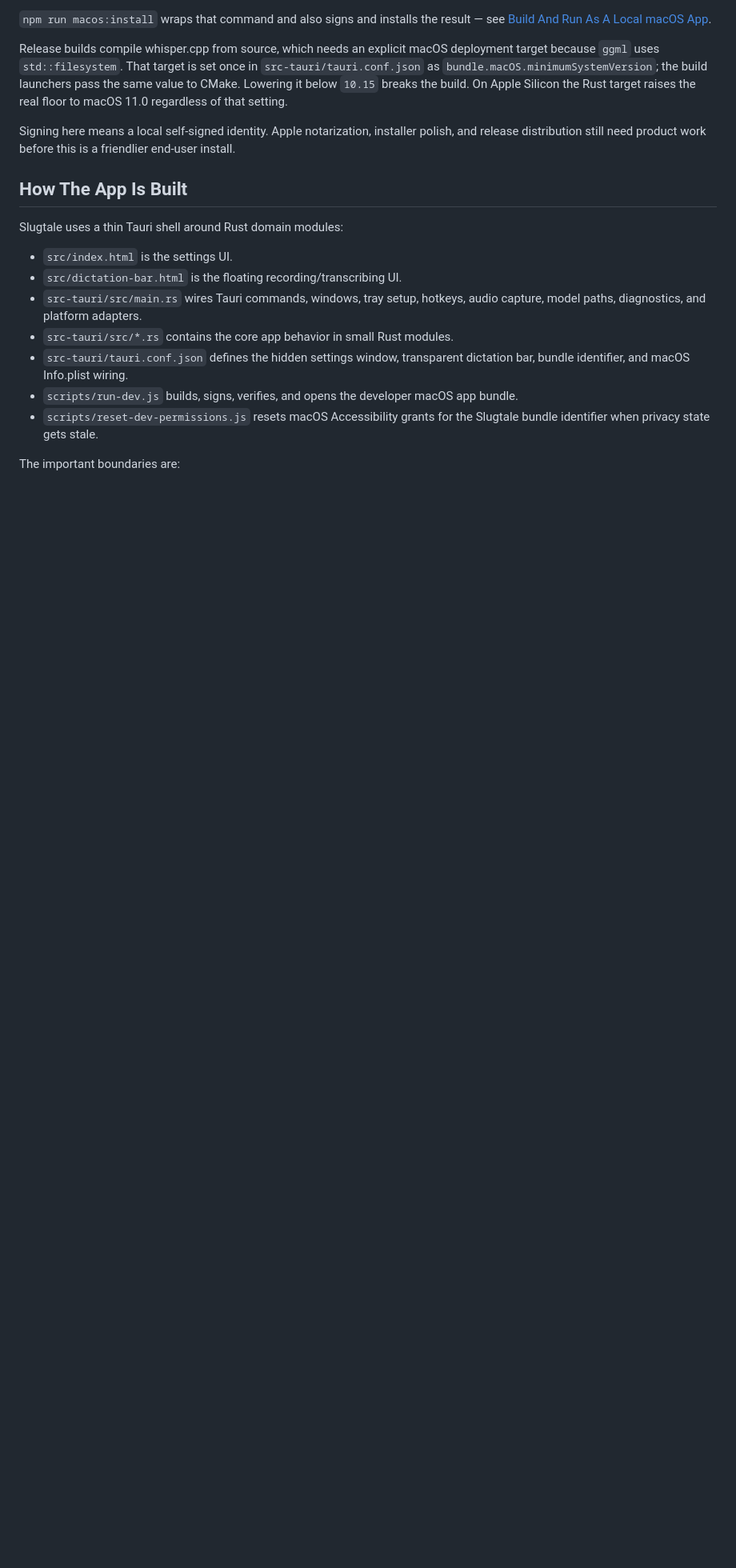
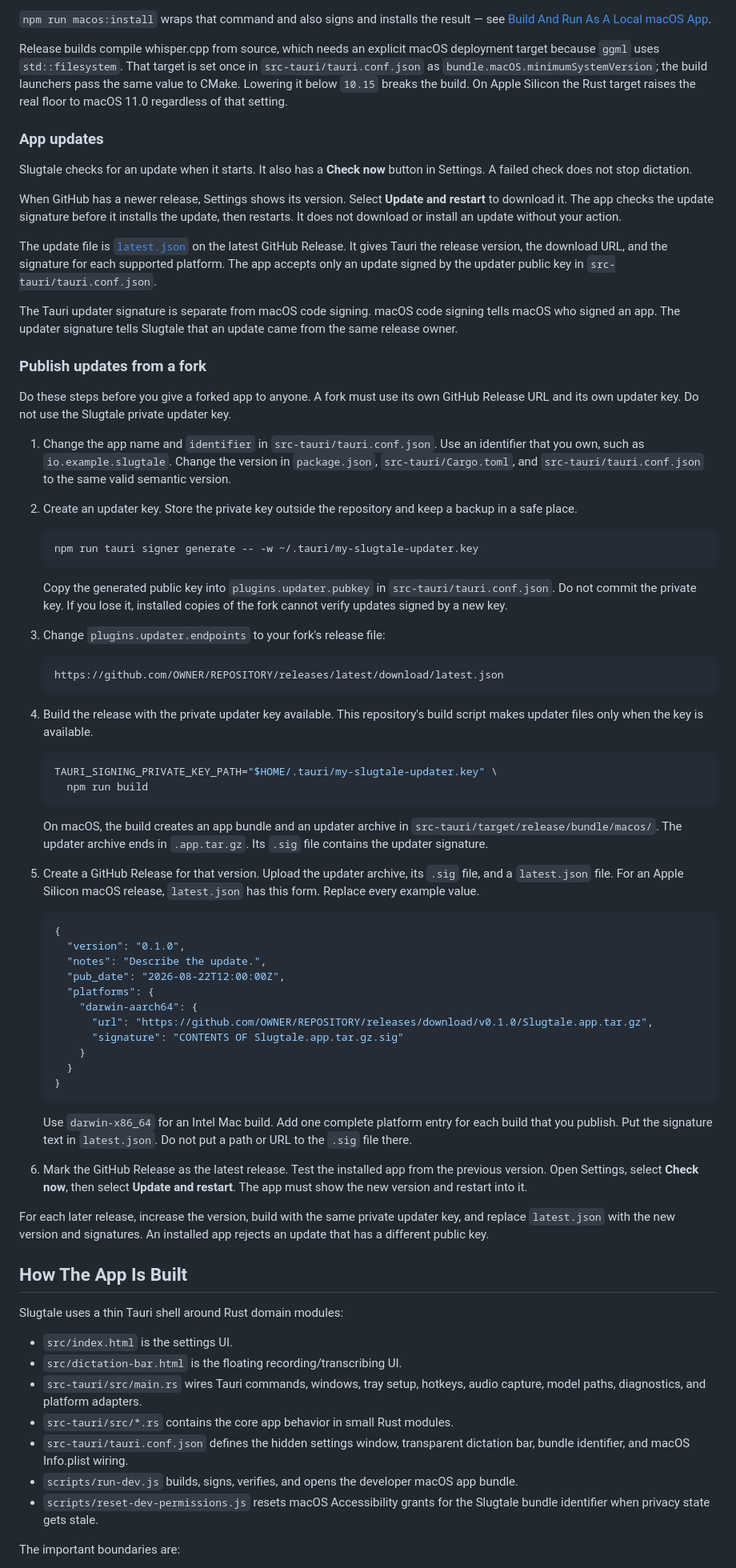
Before and after one commit to djfbryant/slugtale, a Markdown page: README.md, the part around one of its changes. Shown at 80% size. Rendered like a GitHub page; blank space fills up the shorter version.

Commit message:
Document app updates and fork release setup
- Explain signed update checks and manual restart flow
- Add steps for publishing fork releases with a private updater key
- Remove outdated notarization and distribution notes

````diff
--- a/README.md
+++ b/README.md
@@ -406,9 +405,92 @@ launchers pass the same value to CMake. Lowering it below `10.15` breaks the
 build. On Apple Silicon the Rust target raises the real floor to macOS 11.0
 regardless of that setting.
 
-Signing here means a local self-signed identity. Apple notarization, installer
-polish, and release distribution still need product work before this is a
-friendlier end-user install.
+### App updates
+
+Slugtale checks for an update when it starts. It also has a **Check now**
+button in Settings. A failed check does not stop dictation.
+
+When GitHub has a newer release, Settings shows its version. Select **Update
+and restart** to download it. The app checks the update signature before it
+installs the update, then restarts. It does not download or install an update
+without your action.
+
+The update file is
+[`latest.json`](https://github.com/djfbryant/slugtale/releases/latest/download/latest.json)
+on the latest GitHub Release. It gives Tauri the release version, the download
+URL, and the signature for each supported platform. The app accepts only an
+update signed by the updater public key in `src-tauri/tauri.conf.json`.
+
+The Tauri updater signature is separate from macOS code signing. macOS code
+signing tells macOS who signed an app. The updater signature tells Slugtale
+that an update came from the same release owner.
+
+### Publish updates from a fork
+
+Do these steps before you give a forked app to anyone. A fork must use its own
+GitHub Release URL and its own updater key. Do not use the Slugtale private
+updater key.
+
+1. Change the app name and `identifier` in `src-tauri/tauri.conf.json`. Use an
+   identifier that you own, such as `io.example.slugtale`. Change the version
+   in `package.json`, `src-tauri/Cargo.toml`, and `src-tauri/tauri.conf.json`
+   to the same valid semantic version.
+2. Create an updater key. Store the private key outside the repository and
+   keep a backup in a safe place.
+
+   ```sh
+   npm run tauri signer generate -- -w ~/.tauri/my-slugtale-updater.key
+   ```
+
+   Copy the generated public key into `plugins.updater.pubkey` in
+   `src-tauri/tauri.conf.json`. Do not commit the private key. If you lose it,
+   installed copies of the fork cannot verify updates signed by a new key.
+3. Change `plugins.updater.endpoints` to your fork's release file:
+
+   ```text
+   https://github.com/OWNER/REPOSITORY/releases/latest/download/latest.json
+   ```
+
+4. Build the release with the private updater key available. This repository's
+   build script makes updater files only when the key is available.
+
+   ```sh
+   TAURI_SIGNING_PRIVATE_KEY_PATH="$HOME/.tauri/my-slugtale-updater.key" \
+     npm run build
+   ```
+
+   On macOS, the build creates an app bundle and an updater archive in
+   `src-tauri/target/release/bundle/macos/`. The updater archive ends in
+   `.app.tar.gz`. Its `.sig` file contains the updater signature.
+5. Create a GitHub Release for that version. Upload the updater archive, its
+   `.sig` file, and a `latest.json` file. For an Apple Silicon macOS release,
+   `latest.json` has this form. Replace every example value.
+
+   ```json
+   {
+     "version": "0.1.0",
+     "notes": "Describe the update.",
+     "pub_date": "2026-08-22T12:00:00Z",
+     "platforms": {
+       "darwin-aarch64": {
+         "url": "https://github.com/OWNER/REPOSITORY/releases/download/v0.1.0/Slugtale.app.tar.gz",
+         "signature": "CONTENTS OF Slugtale.app.tar.gz.sig"
+       }
+     }
+   }
+   ```
+
+   Use `darwin-x86_64` for an Intel Mac build. Add one complete platform entry
+   for each build that you publish. Put the signature text in `latest.json`.
+   Do not put a path or URL to the `.sig` file there.
+6. Mark the GitHub Release as the latest release. Test the installed app from
+   the previous version. Open Settings, select **Check now**, then select
+   **Update and restart**. The app must show the new version and restart into
+   it.
+
+For each later release, increase the version, build with the same private
+updater key, and replace `latest.json` with the new version and signatures.
+An installed app rejects an update that has a different public key.
 
 ## How The App Is Built
 
````
Also changed, not shown: other parts of README.md (+1 -2 lines).
